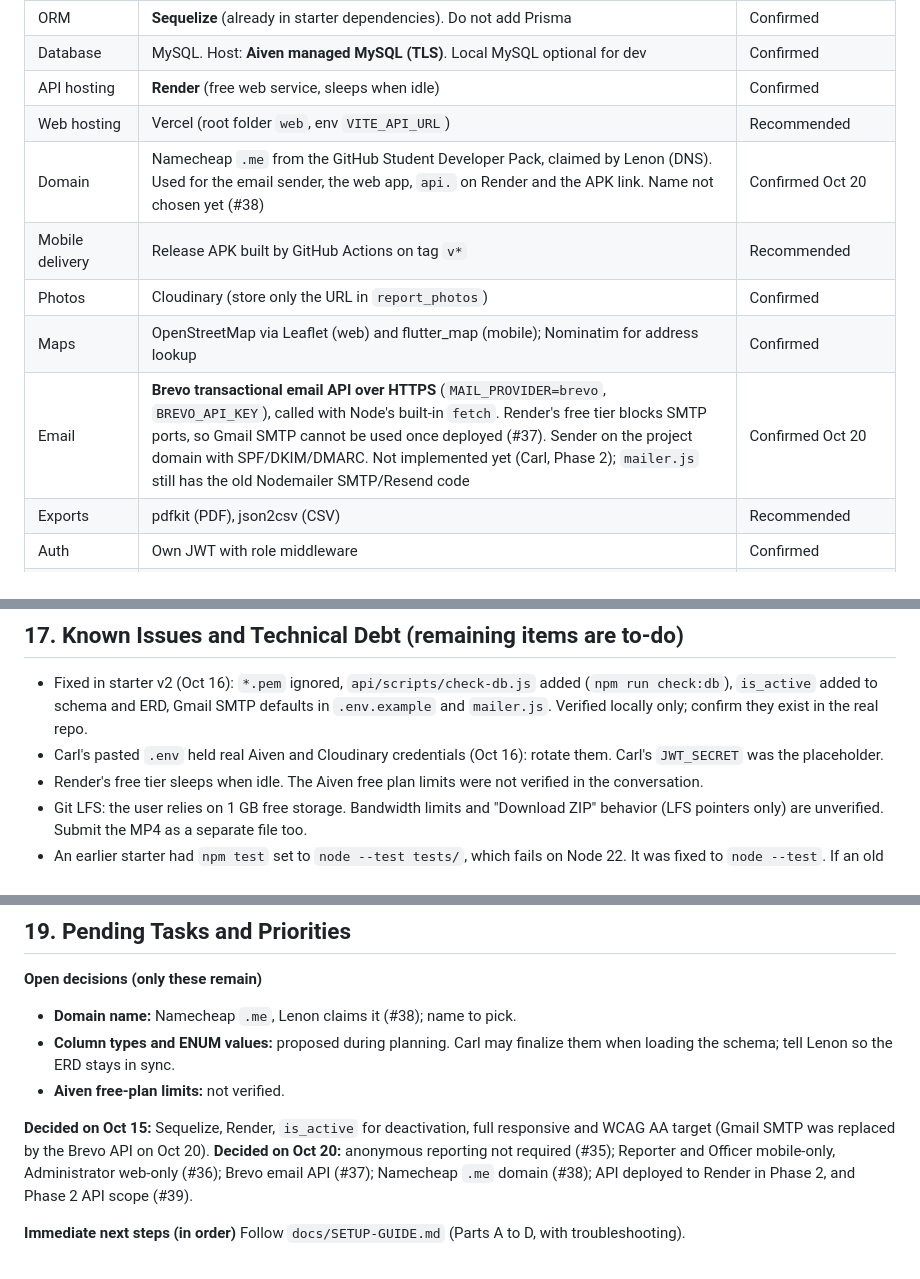
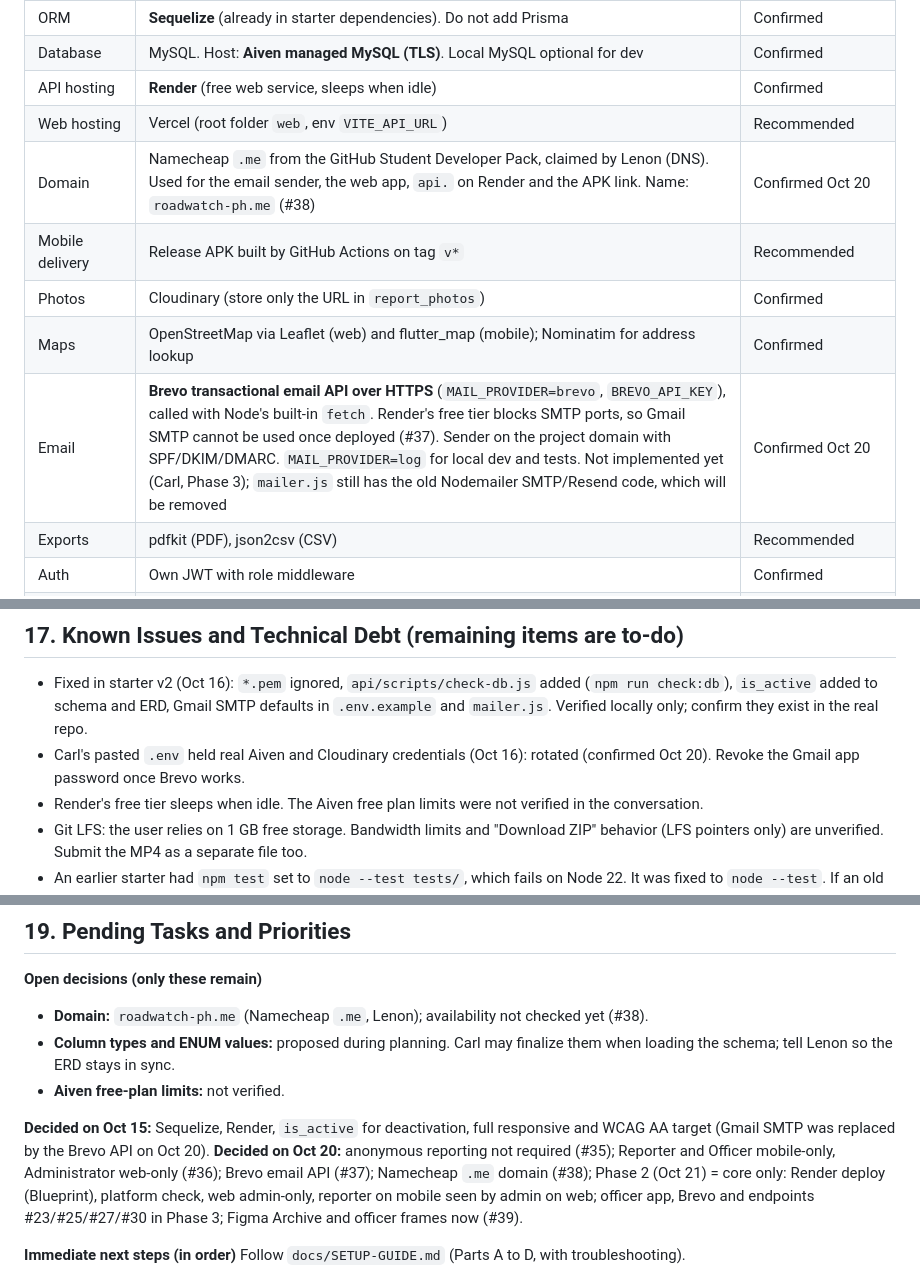
Before and after one commit to l3n8n-ocd/roadwatch, a Markdown page: CLAUDE.md, 3 parts joined by grey strips. Drawn GitHub-style.

```diff
--- a/CLAUDE.md
+++ b/CLAUDE.md
@@ -68,11 +68,11 @@ Objectives (from the course description): web and mobile reporting; quick digita
 | Database | MySQL. Host: **Aiven managed MySQL (TLS)**. Local MySQL optional for dev | Confirmed |
 | API hosting | **Render** (free web service, sleeps when idle) | Confirmed |
 | Web hosting | Vercel (root folder `web`, env `VITE_API_URL`) | Recommended |
-| Domain | Namecheap `.me` from the GitHub Student Developer Pack, claimed by Lenon (DNS). Used for the email sender, the web app, `api.` on Render and the APK link. Name not chosen yet (#38) | Confirmed Oct 20 |
+| Domain | Namecheap `.me` from the GitHub Student Developer Pack, claimed by Lenon (DNS). Used for the email sender, the web app, `api.` on Render and the APK link. Name: `roadwatch-ph.me` (#38) | Confirmed Oct 20 |
 | Mobile delivery | Release APK built by GitHub Actions on tag `v*` | Recommended |
 | Photos | Cloudinary (store only the URL in `report_photos`) | Confirmed |
 | Maps | OpenStreetMap via Leaflet (web) and flutter_map (mobile); Nominatim for address lookup | Confirmed |
-| Email | **Brevo transactional email API over HTTPS** (`MAIL_PROVIDER=brevo`, `BREVO_API_KEY`), called with Node's built-in `fetch`. Render's free tier blocks SMTP ports, so Gmail SMTP cannot be used once deployed (#37). Sender on the project domain with SPF/DKIM/DMARC. Not implemented yet (Carl, Phase 2); `mailer.js` still has the old Nodemailer SMTP/Resend code | Confirmed Oct 20 |
+| Email | **Brevo transactional email API over HTTPS** (`MAIL_PROVIDER=brevo`, `BREVO_API_KEY`), called with Node's built-in `fetch`. Render's free tier blocks SMTP ports, so Gmail SMTP cannot be used once deployed (#37). Sender on the project domain with SPF/DKIM/DMARC. `MAIL_PROVIDER=log` for local dev and tests. Not implemented yet (Carl, Phase 3); `mailer.js` still has the old Nodemailer SMTP/Resend code, which will be removed | Confirmed Oct 20 |
 | Exports | pdfkit (PDF), json2csv (CSV) | Recommended |
 | Auth | Own JWT with role middleware | Confirmed |
 | CI/CD | GitHub Actions (`api-ci`, `web-ci`, `mobile-ci`); Render and Vercel auto-deploy from `main` | Confirmed |
@@ -301,7 +301,7 @@ Health checks: `GET /api/health` returns `{"status":"ok","service":"roadwatch-ap
 ## 17. Known Issues and Technical Debt (remaining items are to-do)
 
 - Fixed in starter v2 (Oct 16): `*.pem` ignored, `api/scripts/check-db.js` added (`npm run check:db`), `is_active` added to schema and ERD, Gmail SMTP defaults in `.env.example` and `mailer.js`. Verified locally only; confirm they exist in the real repo.
-- Carl's pasted `.env` held real Aiven and Cloudinary credentials (Oct 16): rotate them. Carl's `JWT_SECRET` was the placeholder.
+- Carl's pasted `.env` held real Aiven and Cloudinary credentials (Oct 16): rotated (confirmed Oct 20). Revoke the Gmail app password once Brevo works.
 - Render's free tier sleeps when idle. The Aiven free plan limits were not verified in the conversation.
 - Git LFS: the user relies on 1 GB free storage. Bandwidth limits and "Download ZIP" behavior (LFS pointers only) are unverified. Submit the MP4 as a separate file too.
 - An earlier starter had `npm test` set to `node --test tests/`, which fails on Node 22. It was fixed to `node --test`. If an old copy exists, update it.
@@ -332,12 +332,12 @@ Do not do the following without the user's approval:
 ## 19. Pending Tasks and Priorities
 
 **Open decisions (only these remain)**
-- **Domain name:** Namecheap `.me`, Lenon claims it (#38); name to pick.
+- **Domain:** `roadwatch-ph.me` (Namecheap `.me`, Lenon); availability not checked yet (#38).
 - **Column types and ENUM values:** proposed during planning. Carl may finalize them when loading the schema; tell Lenon so the ERD stays in sync.
 - **Aiven free-plan limits:** not verified.
 
 **Decided on Oct 15:** Sequelize, Render, `is_active` for deactivation, full responsive and WCAG AA target (Gmail SMTP was replaced by the Brevo API on Oct 20).
-**Decided on Oct 20:** anonymous reporting not required (#35); Reporter and Officer mobile-only, Administrator web-only (#36); Brevo email API (#37); Namecheap `.me` domain (#38); API deployed to Render in Phase 2, and Phase 2 API scope (#39).
+**Decided on Oct 20:** anonymous reporting not required (#35); Reporter and Officer mobile-only, Administrator web-only (#36); Brevo email API (#37); Namecheap `.me` domain (#38); Phase 2 (Oct 21) = core only: Render deploy (Blueprint), platform check, web admin-only, reporter on mobile seen by admin on web; officer app, Brevo and endpoints #23/#25/#27/#30 in Phase 3; Figma Archive and officer frames now (#39).
 
 **Immediate next steps (in order)**
 Follow `docs/SETUP-GUIDE.md` (Parts A to D, with troubleshooting).
```
Also changed, not shown: docs/DECISIONS.md (+6 -6 lines).
